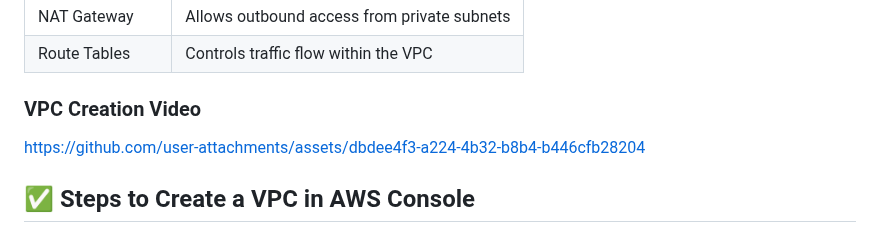
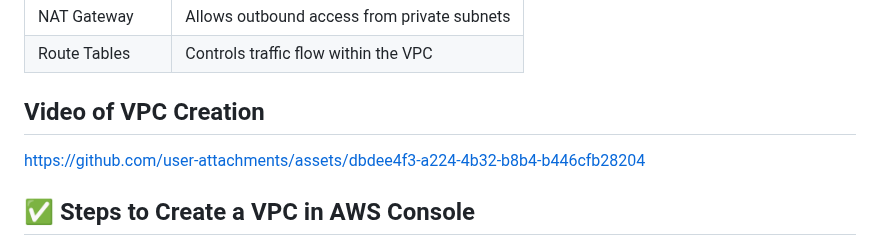
Before and after one commit to akhil27051999/AWS-3-Tier-Architecture, a Markdown page: 02-Manual-Setup/02-Complete-VPC-Setup/01-VPC-Setup.md, the part around the change. GitHub-like rendering.

```diff
--- a/02-Manual-Setup/02-Complete-VPC-Setup/01-VPC-Setup.md
+++ b/02-Manual-Setup/02-Complete-VPC-Setup/01-VPC-Setup.md
@@ -15,7 +15,7 @@ This guide provides step-by-step instructions to create a **Virtual Private Clou
 | NAT Gateway      | Allows outbound access from private subnets|
 | Route Tables     | Controls traffic flow within the VPC       |
 
-### VPC Creation Video
+## Video of VPC Creation
 
 https://github.com/user-attachments/assets/dbdee4f3-a224-4b32-b8b4-b446cfb28204
 
```
